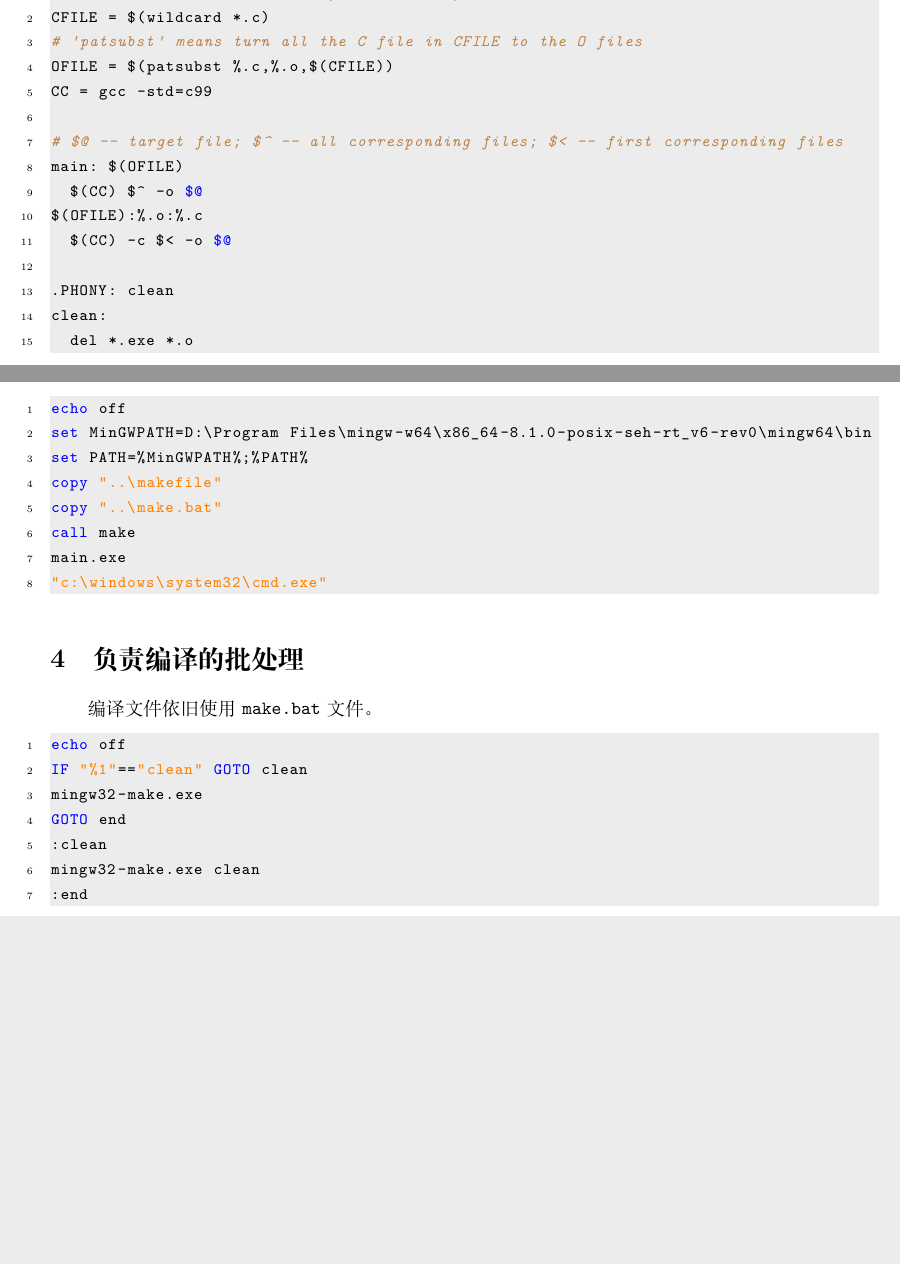
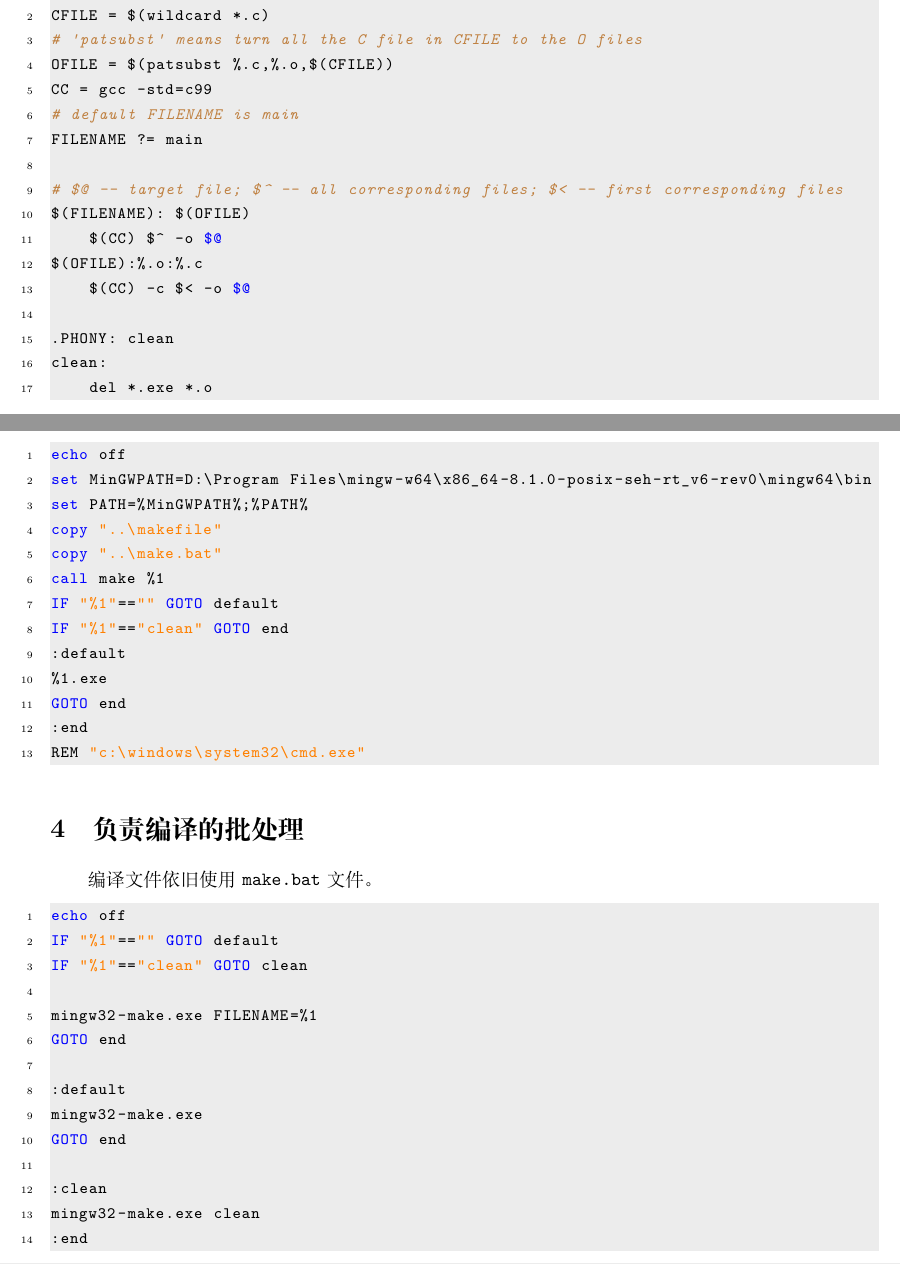
Before and after one commit to OsbertWang/mingw64_for_me, a LaTeX document (main.tex): two parts of pages 1 and 2 of 2, joined at a grey line, cut so that both start at the same text, the shorter picture padded with empty space. Compiled offline with XeLaTeX.

Commit message:
改良文件以自定义文件名

```diff
--- a/main.tex
+++ b/main.tex
@@ -50,16 +50,18 @@
   # 'patsubst' means turn all the C file in CFILE to the O files
   OFILE = $(patsubst %.c,%.o,$(CFILE))
   CC = gcc -std=c99
+  # default FILENAME is main
+  FILENAME ?= main
 
   # $@ -- target file; $^ -- all corresponding files; $< -- first corresponding files
-  main: $(OFILE)
-    $(CC) $^ -o $@
+  $(FILENAME): $(OFILE)
+  	$(CC) $^ -o $@
   $(OFILE):%.o:%.c
-    $(CC) -c $< -o $@
+  	$(CC) -c $< -o $@
 
   .PHONY: clean
   clean:
-    del *.exe *.o
+  	del *.exe *.o
 \end{lstlisting}
 
 \section{配置环境变量的批处理文件}
@@ -72,9 +74,14 @@
   set PATH=%MinGWPATH%;%PATH%
   copy "..\makefile"
   copy "..\make.bat"
-  call make
-  main.exe
-  "c:\windows\system32\cmd.exe"
+  call make %1
+  IF "%1"=="" GOTO default
+  IF "%1"=="clean" GOTO end
+  :default
+  %1.exe
+  GOTO end
+  :end
+  REM "c:\windows\system32\cmd.exe"
 \end{lstlisting}
 
 \section{负责编译的批处理}
@@ -83,9 +90,16 @@
 
 \begin{lstlisting}[language = bash]
   echo off
+  IF "%1"=="" GOTO default
   IF "%1"=="clean" GOTO clean
+
+  mingw32-make.exe FILENAME=%1
+  GOTO end
+
+  :default
   mingw32-make.exe
   GOTO end
+
   :clean
   mingw32-make.exe clean
   :end
```
